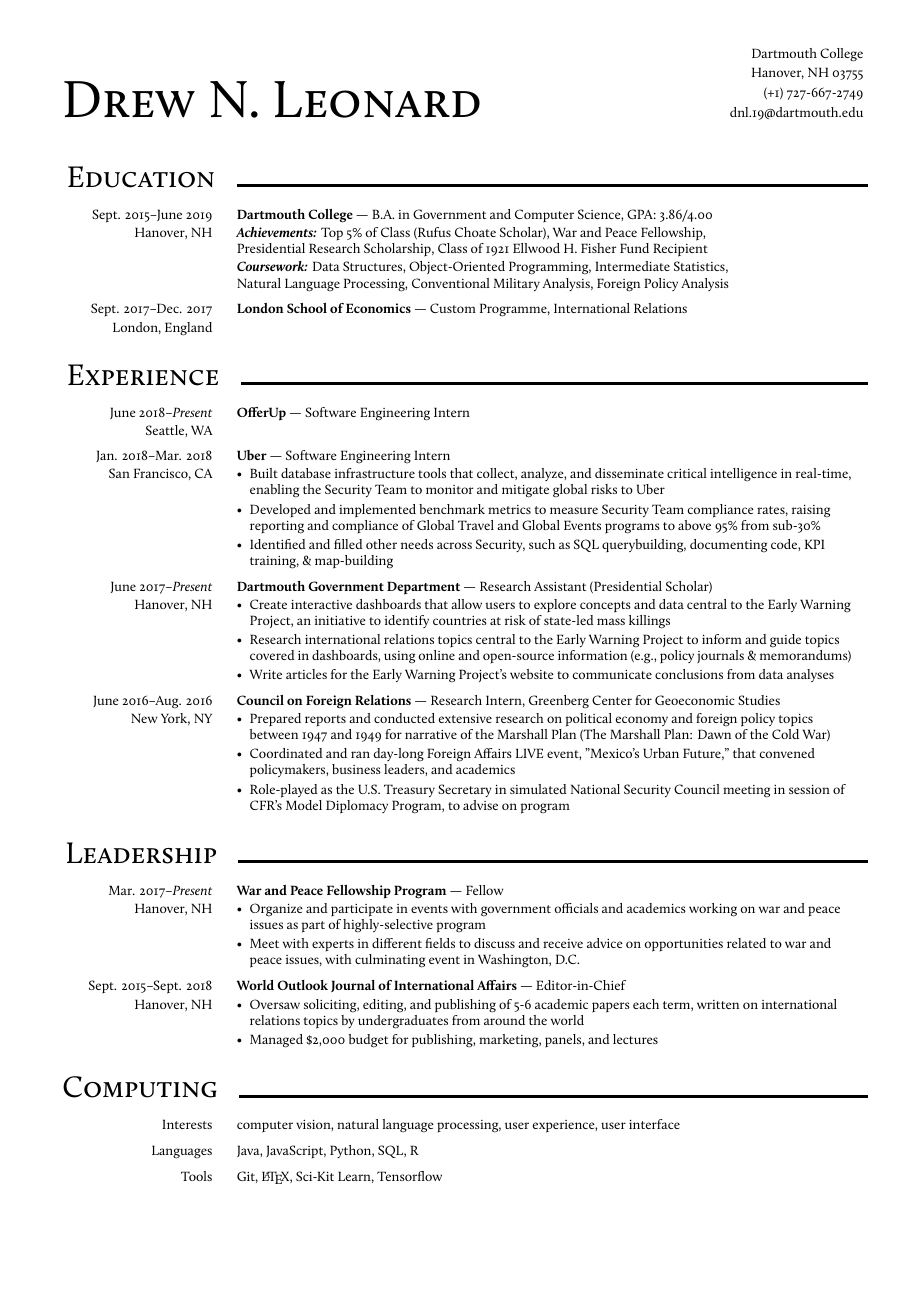
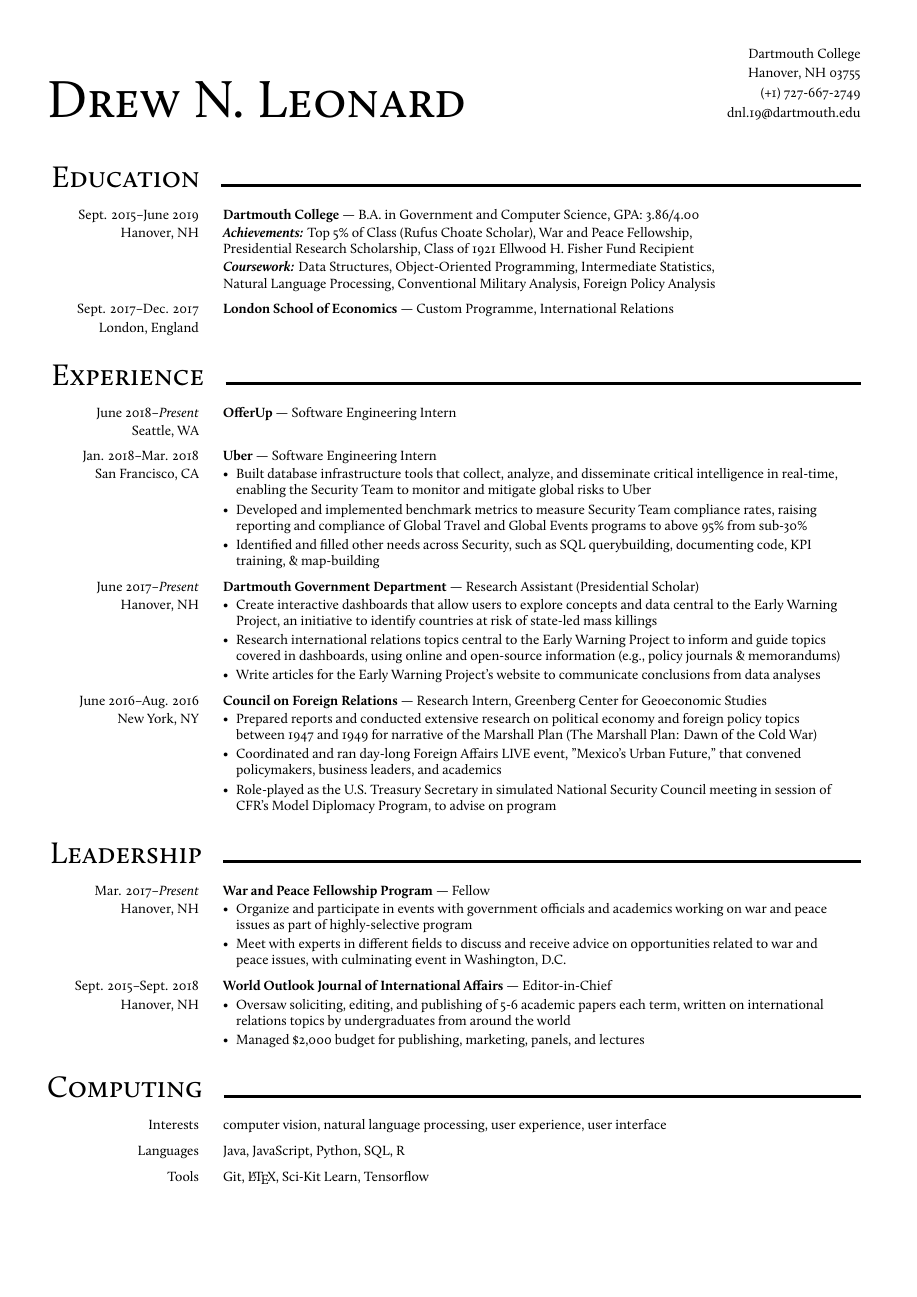
Before and after one commit to drewleonard/resume, a LaTeX CV (resume.tex): the whole page. Compiled offline with XeLaTeX.

Commit message:
starting point

```diff
--- a/resume.tex
+++ b/resume.tex
@@ -14,62 +14,6 @@
 
 \def\hrulefill{\leavevmode\leaders\hrule height 1.75pt\hfill\kern0pt}
 
-
-\usepackage{xparse}
-\ExplSyntaxOn
-\NewDocumentCommand{\xhrulefill}{O{}}
- {
-  \group_begin:
-  \severin_xhrulefill:n { #1 }
-  \group_end:
- }
-
-\keys_define:nn { severin/xhrulefill }
- {
-  height .dim_set:N    = \l_severin_xhrule_height_dim,
-  thickness .dim_set:N = \l_severin_xhrule_thickness_dim,
-  fill .skip_set:N     = \l_severin_xhrule_fill_skip,
-  height .initial:n    = 0pt,
-  thickness .initial:n = 0.4pt,
-  fill .initial:n      = 0pt plus 1fill,
- }
-
-\cs_new_protected:Nn \severin_xhrulefill:n
- {
-  \keys_set:nn { severin/xhrulefill } { #1 }
-  \leavevmode
-  \leaders\hrule
-    height \dim_eval:n { \l_severin_xhrule_thickness_dim + \l_severin_xhrule_height_dim }
-    depth  \dim_eval:n { -\l_severin_xhrule_height_dim }
-  \skip_horizontal:N \l_severin_xhrule_fill_skip
-  \kern 0pt
-}
-\ExplSyntaxOff
-
-\usepackage{ulem}
-\normalem % use classical emph
-\usepackage{color}
-\usepackage{pgffor}
-\newcommand\myul[4]{% arg 1: underline depth; arg 2: underline thickness; arg 3: space around descenders in pt (!)
-  \begingroup%
-  \renewcommand\ULdepth{#1}%
-  \renewcommand\ULthickness{#2}%
-  \uline{\phantom{\smash{#4}}}%
-  \foreach \hshift in {0.0, 0.1, ..., #3}{%
-    \foreach \upshift in {-0.4, -0.3, ..., 1.0}{%
-      \llap{\color{white}\raisebox{\upshift0pt}[0pt]{#4}\hspace{\hshift0pt}}%
-      \llap{\color{white}\raisebox{\upshift0pt}[0pt]{#4}\hspace{-\hshift0pt}}%
-    }%
-  }%
-  \llap{#4}%
-  \endgroup%
-}
-
-
-
-
-
-
 \usepackage{fontspec}
 \setmainfont[
  BoldFont={Calluna_Bold.otf},
@@ -83,7 +27,7 @@
 \usepackage{enumitem}
 \usepackage{latexsym}
 
-\geometry{top=0.4375in,right=0.4375in,left=0.4375in,bottom=0.4375in}
+\geometry{top=0.4375in,right=0.50in,left=0.30in,bottom=0.4375in}
 \raggedbottom
 \raggedright
 \begin{document}
@@ -91,7 +35,7 @@
 \begin{minipage}[b]{0.70\linewidth}
   \hspace*{9pt}{\fontsize{35}{42}\selectfont \textsc{Drew N. Leonard}}
 \end{minipage}
-\begin{minipage}[b]{0.29\linewidth}
+\begin{minipage}[b]{0.295\linewidth}
   \begin{flushright}
     \begin{small}
       Dartmouth College
```
Also changed, not shown: resume.pdf, resume.tex (2 more changed lines), 2 other files.
